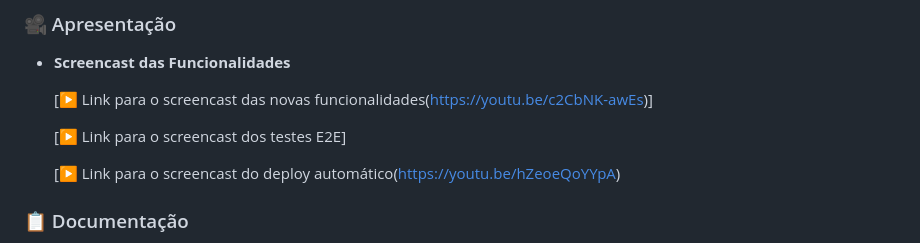
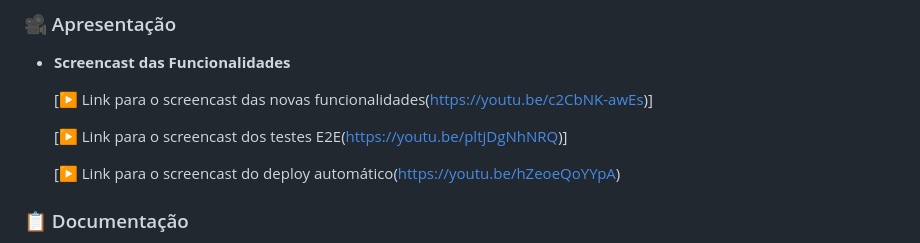
Before and after one commit to GabrielNFR/Mercado-Cesar, a Markdown page: README.md, the part around the change. Drawn GitHub-style; folded sections open.

Commit message:
Adicionado o ultimo screencast

```diff
--- a/README.md
+++ b/README.md
@@ -180,7 +180,7 @@ O **Mercado Cesar** é um aplicativo web desenvolvido para otimizar a experiênc
 
   [▶️ Link para o screencast das novas funcionalidades(https://youtu.be/c2CbNK-awEs)]
 
-  [▶️ Link para o screencast dos testes E2E]
+  [▶️ Link para o screencast dos testes E2E(https://youtu.be/pltjDgNhNRQ)]
 
   [▶️ Link para o screencast do deploy automático(https://youtu.be/hZeoeQoYYpA)
 
```
